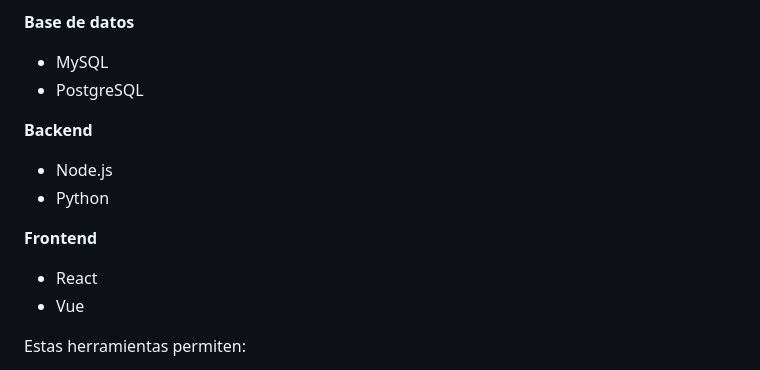
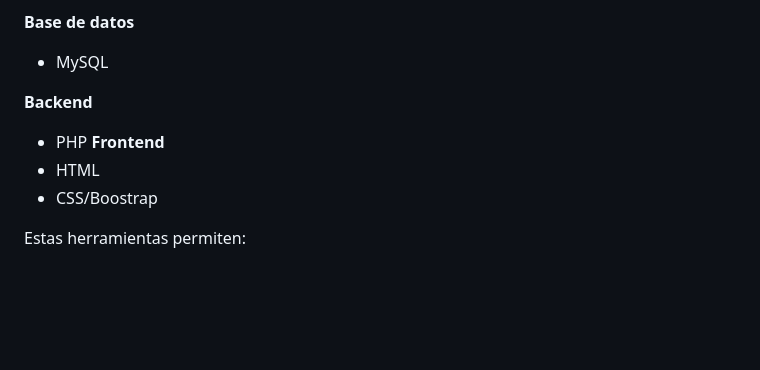
Before and after one commit to Cristian1216/Ingenieria-Software-, a Markdown page: Proyecto.md, the part around the change. Rendered like a GitHub page; blank space fills up the shorter version.

```diff
--- a/Proyecto.md
+++ b/Proyecto.md
@@ -240,15 +240,12 @@ Líder del proyecto encargado de facilitar el trabajo del equipo y eliminar impe
 
 **Base de datos**
 - MySQL
-- PostgreSQL
 
 **Backend**
-- Node.js
-- Python
-
+- PHP
 **Frontend**
-- React
-- Vue
+- HTML
+- CSS/Boostrap
 
 Estas herramientas permiten:
 
```
